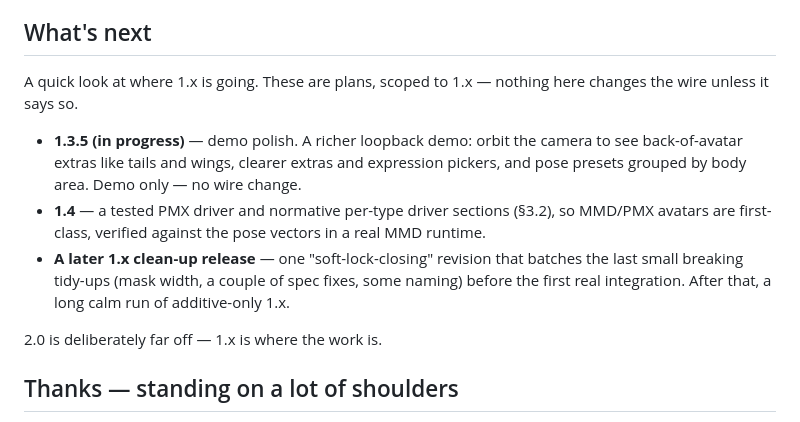
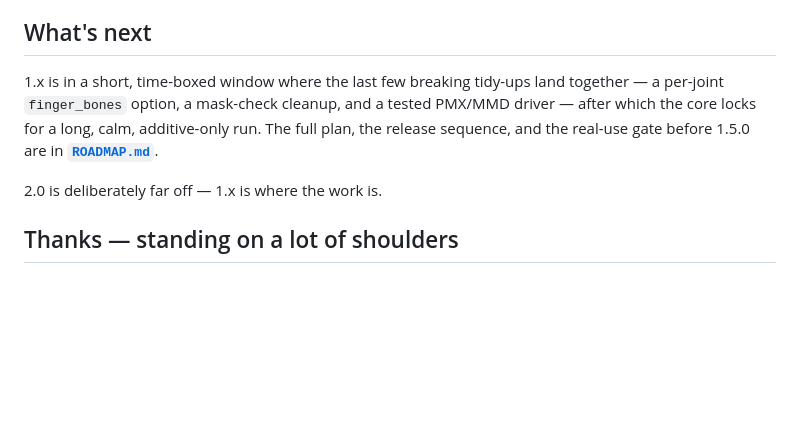
Before and after one commit to Ron81/posy, a Markdown page: README.md, the part around the change. Rendered like a GitHub page; blank space fills up the shorter version.

```diff
--- a/README.md
+++ b/README.md
@@ -143,19 +143,14 @@ here.
 
 ## What's next
 
-A quick look at where 1.x is going. These are plans, scoped to 1.x — nothing here changes the wire
-unless it says so.
-
-- **1.3.5 (in progress)** — demo polish. A richer loopback demo: orbit the camera to see
-  back-of-avatar extras like tails and wings, clearer extras and expression pickers, and pose presets
-  grouped by body area. Demo only — no wire change.
-- **1.4** — a tested PMX driver and normative per-type driver sections (§3.2), so MMD/PMX avatars are
-  first-class, verified against the pose vectors in a real MMD runtime.
-- **A later 1.x clean-up release** — one "soft-lock-closing" revision that batches the last small
-  breaking tidy-ups (mask width, a couple of spec fixes, some naming) before the first real
-  integration. After that, a long calm run of additive-only 1.x.
+1.x is in a short, time-boxed window where the last few breaking tidy-ups land together — a per-joint
+`finger_bones` option, a mask-check cleanup, and a tested PMX/MMD driver — after which the core locks
+for a long, calm, additive-only run. The full plan, the release sequence, and the real-use gate before
+1.5.0 are in **[`ROADMAP.md`]**.
 
 2.0 is deliberately far off — 1.x is where the work is.
+
+[`ROADMAP.md`]: ROADMAP.md
 
 ## Thanks — standing on a lot of shoulders
 
```
Also changed, not shown: ROADMAP.md (added, +60 -0 lines).
